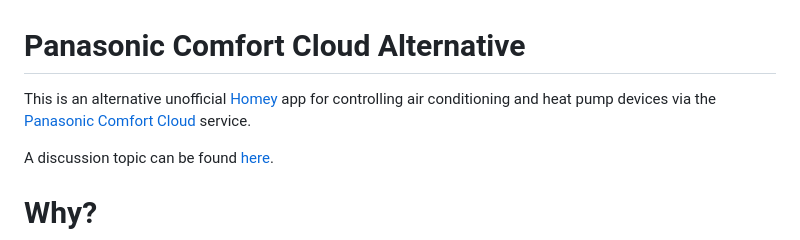
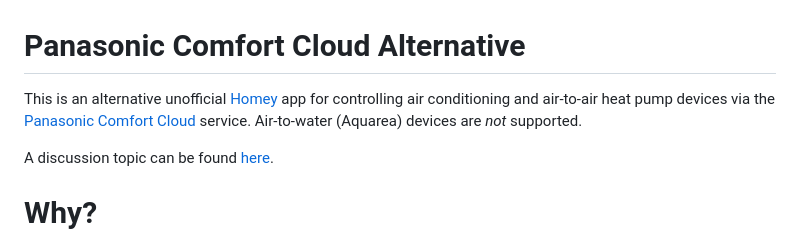
Before and after one commit to ugumba/homey-panasonic-comfort-cloud-alt, a Markdown page: README.md, the part around the change. Rendered like a GitHub page.

Commit message:
Note about supported devices

```diff
--- a/README.md
+++ b/README.md
@@ -1,6 +1,7 @@
 # Panasonic Comfort Cloud Alternative
 
-This is an alternative unofficial [Homey](https://homey.app) app for controlling air conditioning and heat pump devices via the [Panasonic Comfort Cloud](https://www.panasonic.com/global/hvac/air-conditioning/connectivity/comfort-cloud.html) service.
+This is an alternative unofficial [Homey](https://homey.app) app for controlling air conditioning and air-to-air heat pump devices via the [Panasonic Comfort Cloud](https://www.panasonic.com/global/hvac/air-conditioning/connectivity/comfort-cloud.html) service.
+Air-to-water (Aquarea) devices are *not* supported.
 
 A discussion topic can be found [here](https://community.homey.app/t/app-pro-panasonic-comfort-cloud-alternative/75906).
 
```
